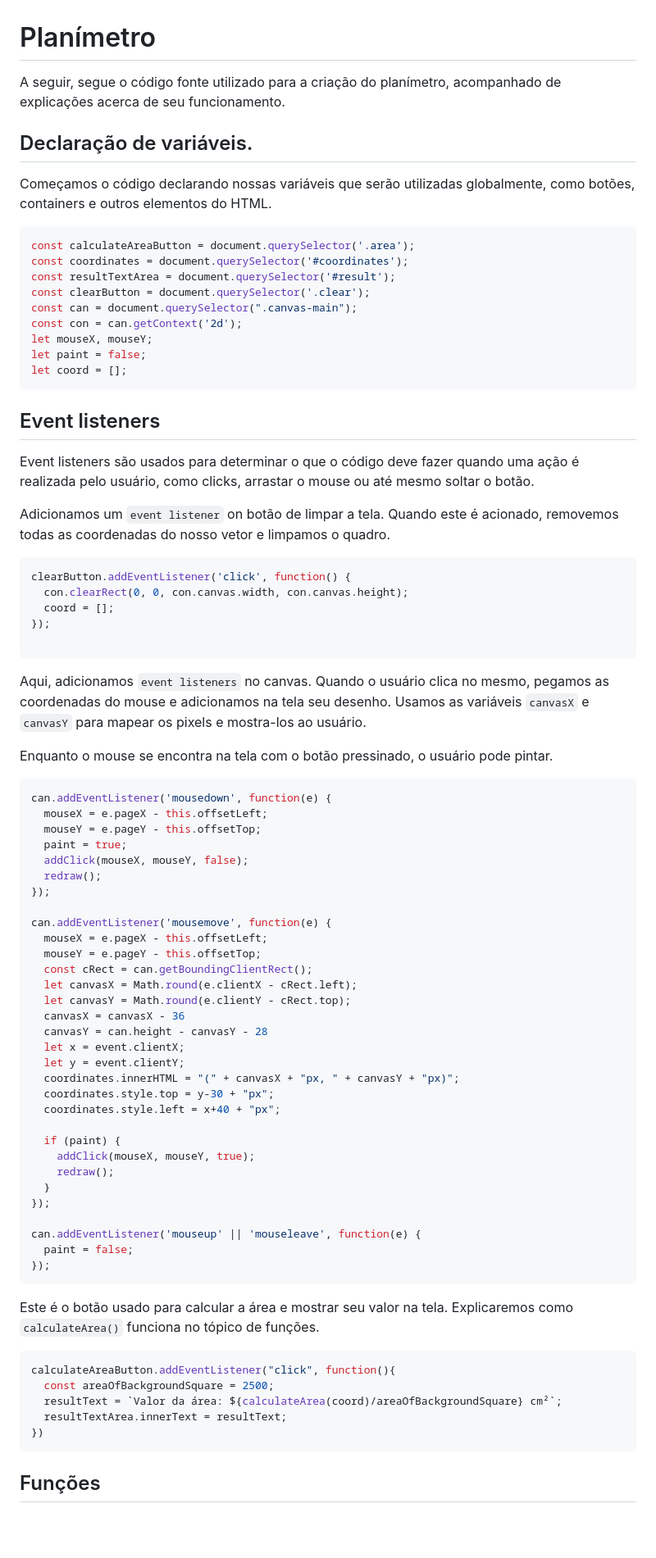
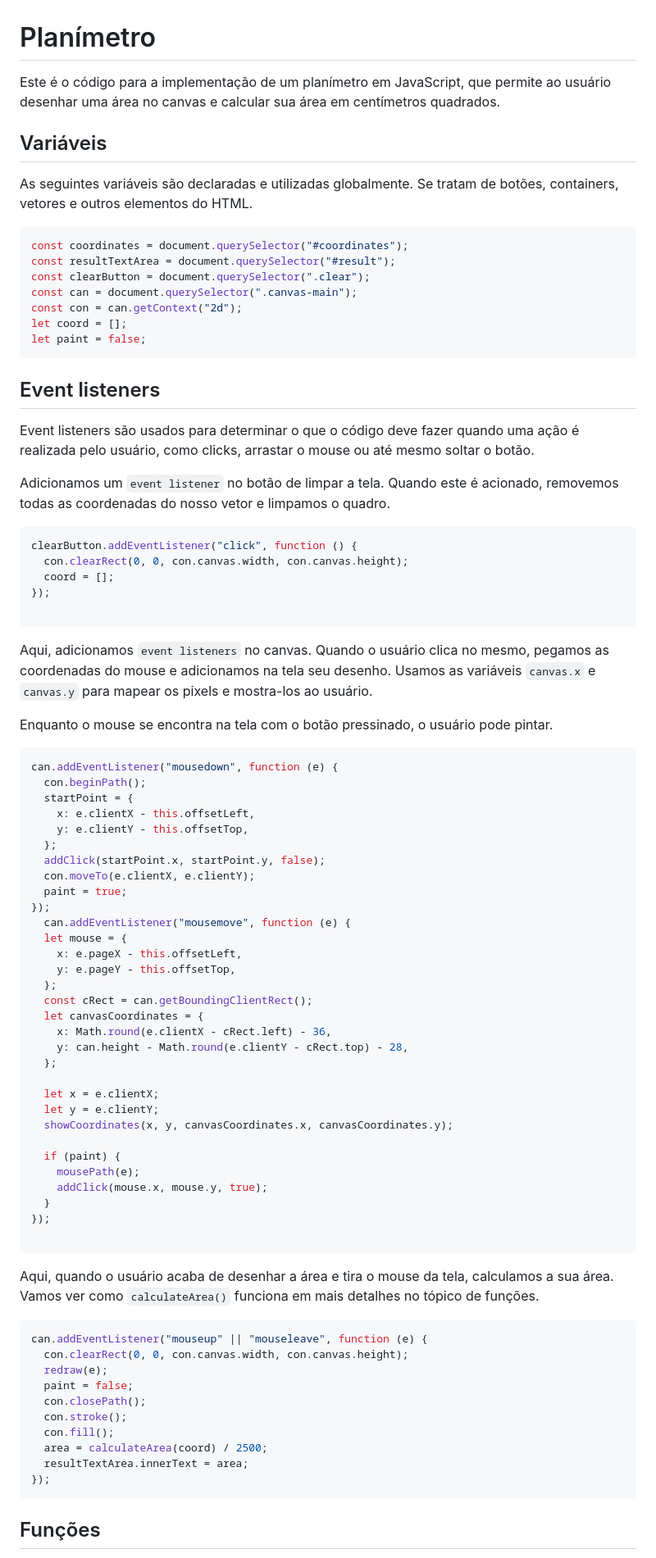
Before and after one commit to caetano-dev/Planimeter, a Markdown page: README.md, the part around one of its changes. Shown at 82% size. Rendered like a GitHub page; blank space fills up the shorter version.

Commit message:
Adding new readme

````diff
--- a/README.md
+++ b/README.md
@@ -1,84 +1,86 @@
 # Planímetro
 
-A seguir, segue o código fonte utilizado para a criação do planímetro, acompanhado de explicações acerca de seu funcionamento.
+Este é o código para a implementação de um planímetro em JavaScript, que permite ao usuário desenhar uma área no canvas e calcular sua área em centímetros quadrados.
 
+## Variáveis
 
-## Declaração de variáveis.
-
-Começamos o código declarando nossas variáveis que serão utilizadas globalmente, como botões, containers e outros elementos do HTML.
+As seguintes variáveis são declaradas e utilizadas globalmente. Se tratam de botões, containers, vetores e outros elementos do HTML.
 
 ```js
-const calculateAreaButton = document.querySelector('.area');
-const coordinates = document.querySelector('#coordinates');
-const resultTextArea = document.querySelector('#result');
-const clearButton = document.querySelector('.clear');
+const coordinates = document.querySelector("#coordinates");
+const resultTextArea = document.querySelector("#result");
+const clearButton = document.querySelector(".clear");
 const can = document.querySelector(".canvas-main");
-const con = can.getContext('2d');
-let mouseX, mouseY;
+const con = can.getContext("2d");
+let coord = [];
 let paint = false;
-let coord = [];
 ```
 
 ## Event listeners
 
 Event listeners são usados para determinar o que o código deve fazer quando uma ação é realizada pelo usuário, como clicks, arrastar o mouse ou até mesmo soltar o botão.
 
-Adicionamos um `event listener` on botão de limpar a tela. Quando este é acionado, removemos todas as coordenadas do nosso vetor e limpamos o quadro.
+Adicionamos um `event listener` no botão de limpar a tela. Quando este é acionado, removemos todas as coordenadas do nosso vetor e limpamos o quadro.
 
 ```js
-clearButton.addEventListener('click', function() {
+clearButton.addEventListener("click", function () {
   con.clearRect(0, 0, con.canvas.width, con.canvas.height);
   coord = [];
 });
 
 ```
 
-Aqui, adicionamos `event listeners` no canvas. Quando o usuário clica no mesmo, pegamos as coordenadas do mouse e adicionamos na tela seu desenho. Usamos as variáveis `canvasX` e `canvasY` para mapear os pixels e mostra-los ao usuário.
+Aqui, adicionamos `event listeners` no canvas. Quando o usuário clica no mesmo, pegamos as coordenadas do mouse e adicionamos na tela seu desenho. Usamos as variáveis `canvas.x` e `canvas.y` para mapear os pixels e mostra-los ao usuário.
 
 Enquanto o mouse se encontra na tela com o botão pressinado, o usuário pode pintar.
 
 ```js
-can.addEventListener('mousedown', function(e) {
-  mouseX = e.pageX - this.offsetLeft;
-  mouseY = e.pageY - this.offsetTop;
+can.addEventListener("mousedown", function (e) {
+  con.beginPath();
+  startPoint = {
+    x: e.clientX - this.offsetLeft,
+    y: e.clientY - this.offsetTop,
+  };
+  addClick(startPoint.x, startPoint.y, false);
+  con.moveTo(e.clientX, e.clientY);
   paint = true;
-  addClick(mouseX, mouseY, false);
-  redraw();
 });
+  can.addEventListener("mousemove", function (e) {
+  let mouse = {
+    x: e.pageX - this.offsetLeft,
+    y: e.pageY - this.offsetTop,
+  };
+  const cRect = can.getBoundingClientRect();
+  let canvasCoordinates = {
+    x: Math.round(e.clientX - cRect.left) - 36,
+    y: can.height - Math.round(e.clientY - cRect.top) - 28,
+  };
 
-can.addEventListener('mousemove', function(e) {
-  mouseX = e.pageX - this.offsetLeft;
-  mouseY = e.pageY - this.offsetTop;
-  const cRect = can.getBoundingClientRect();
-  let canvasX = Math.round(e.clientX - cRect.left);
-  let canvasY = Math.round(e.clientY - cRect.top);
-  canvasX = canvasX - 36
-  canvasY = can.height - canvasY - 28
-  let x = event.clientX;
-  let y = event.clientY;
-  coordinates.innerHTML = "(" + canvasX + "px, " + canvasY + "px)";
-  coordinates.style.top = y-30 + "px";
-  coordinates.style.left = x+40 + "px";
+  let x = e.clientX;
+  let y = e.clientY;
+  showCoordinates(x, y, canvasCoordinates.x, canvasCoordinates.y);
 
   if (paint) {
-    addClick(mouseX, mouseY, true);
-    redraw();
+    mousePath(e);
+    addClick(mouse.x, mouse.y, true);
   }
 });
 
-can.addEventListener('mouseup' || 'mouseleave', function(e) {
-  paint = false;
-});
 ```
 
-Este é o botão usado para calcular a área e mostrar seu valor na tela. Explicaremos como `calculateArea()` funciona no tópico de funções.
+Aqui, quando o usuário acaba de desenhar a área e tira o mouse da tela, calculamos a sua área. Vamos ver como `calculateArea()` funciona em mais detalhes no tópico de funções.
 
 ```js
-calculateAreaButton.addEventListener("click", function(){
-  const areaOfBackgroundSquare = 2500;
-  resultText = `Valor da área: ${calculateArea(coord)/areaOfBackgroundSquare} cm²`;
-  resultTextArea.innerText = resultText;
-})
+can.addEventListener("mouseup" || "mouseleave", function (e) {
+  con.clearRect(0, 0, con.canvas.width, con.canvas.height);
+  redraw(e);
+  paint = false;
+  con.closePath();
+  con.stroke();
+  con.fill();
+  area = calculateArea(coord) / 2500;
+  resultTextArea.innerText = area;
+});
 ```
 
 ## Funções
````
Also changed, not shown: other parts of README.md (+23 -40 lines).
